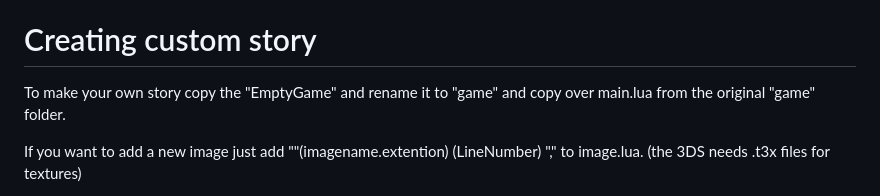
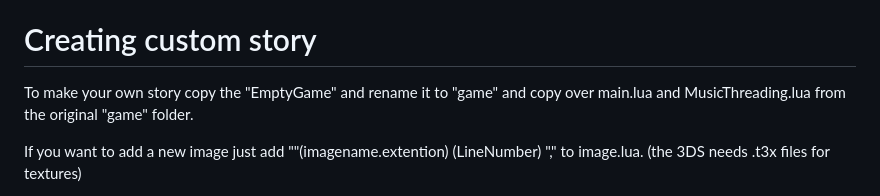
Before and after one commit to wewewer123/LOVE-VN-ENGINE, a Markdown page: README.md, the part around the change. Rendered like a GitHub page.

Commit message:
Fixed custom story instructions

```diff
--- a/README.md
+++ b/README.md
@@ -35,7 +35,7 @@
 
 # Creating custom story
 
-To make your own story copy the "EmptyGame" and rename it to "game" and copy over main.lua from the original "game" folder.
+To make your own story copy the "EmptyGame" and rename it to "game" and copy over main.lua and MusicThreading.lua from the original "game" folder.
 
 If you want to add a new image just add ""(imagename.extention) (LineNumber) "," to image.lua. (the 3DS needs .t3x files for textures)
 
```
